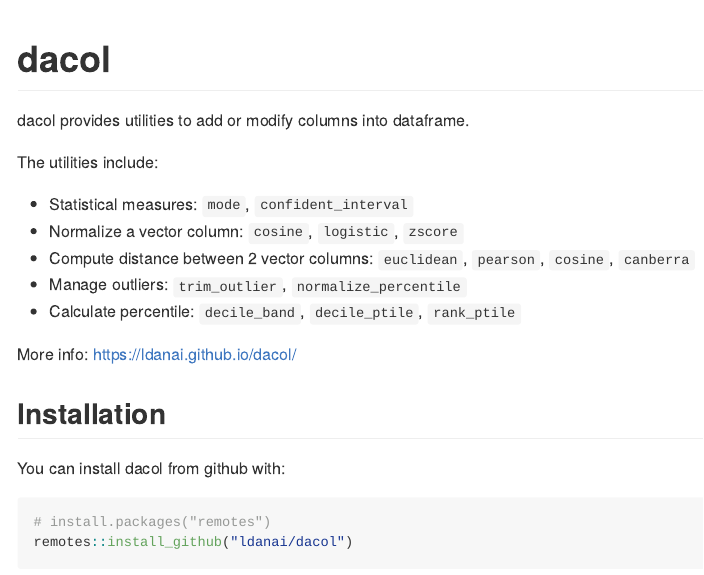
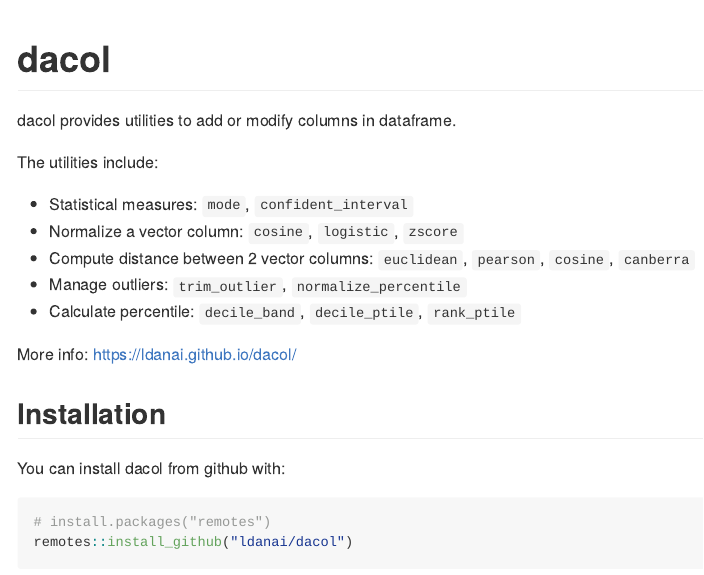
Before and after one commit to ldanai/dacol, an R Markdown document (README.Rmd): the page in a window 1100 px wide, from its top. Rendered offline with R 4.5, knitr and Pandoc, with nearby package versions; code that draws random numbers runs with fixed seeds of ours; badge pictures from the web are left out.

Commit message:
polish readme

```diff
--- a/README.Rmd
+++ b/README.Rmd
@@ -23,7 +23,7 @@ knitr::opts_chunk$set(
 [![DOI](https://zenodo.org/badge/123997166.svg)](https://zenodo.org/badge/latestdoi/123997166)
 <!-- badges: end -->
 
-dacol provides utilities to add or modify columns into dataframe.
+dacol provides utilities to add or modify columns in dataframe.
 
 The utilities include:
 
```
Also changed, not shown: README.Rmd (1 more changed lines).
